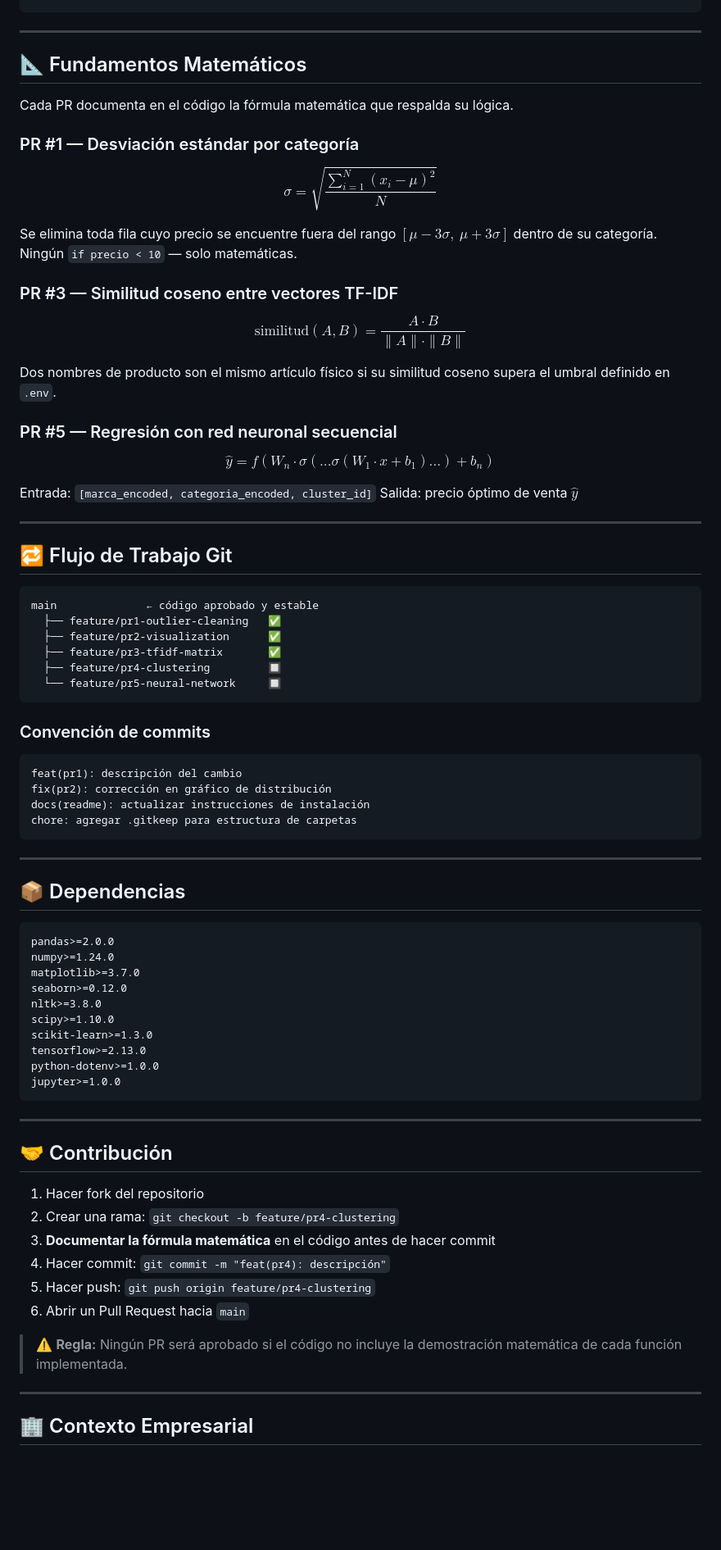
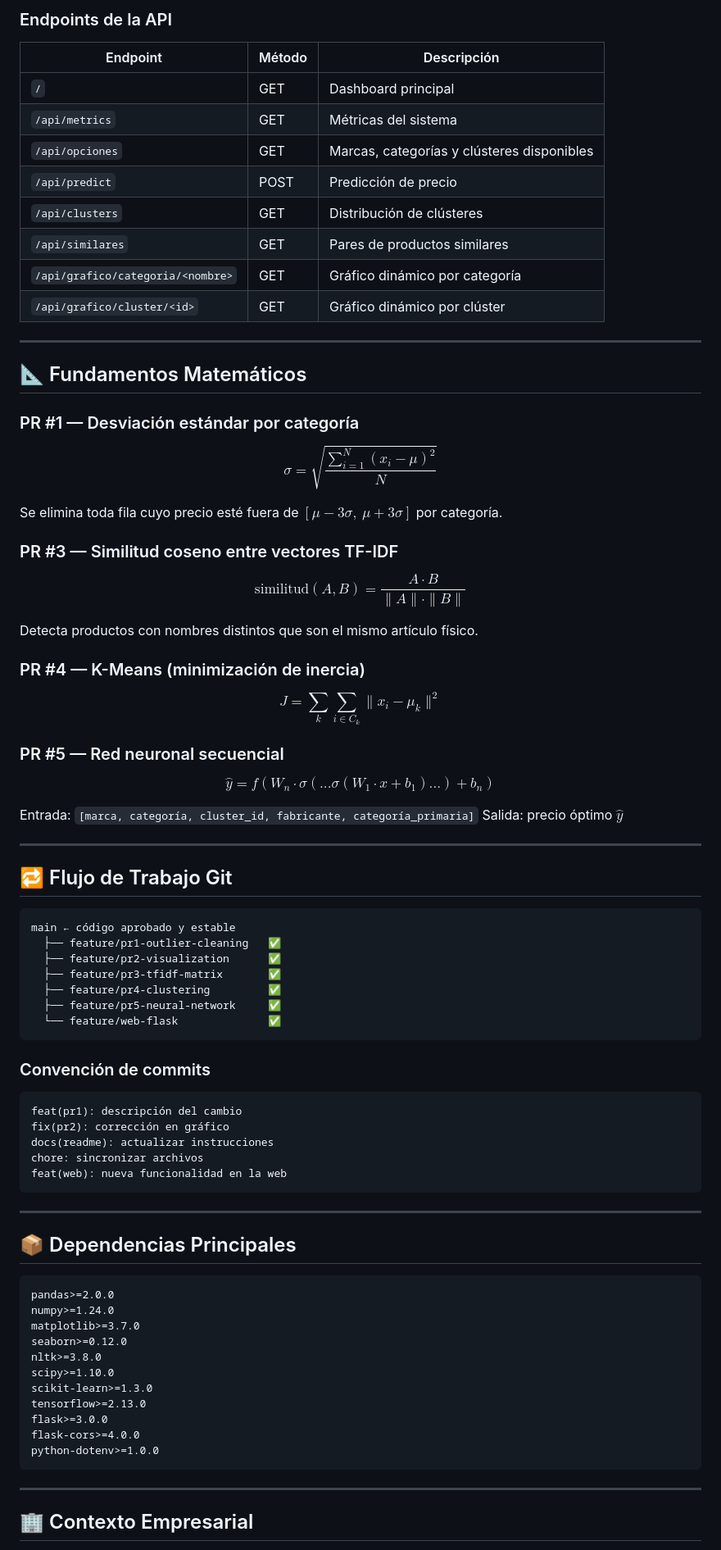
Before and after one commit to Josias45-crypto/neuralpricer, a Markdown page: README.md, the part around one of its changes. Shown at 82% size. GitHub-like rendering; blank space fills up the shorter version.

````diff
--- a/README.md
+++ b/README.md
@@ -199,54 +246,70 @@ python src/05_neural_network.py
+### Endpoints de la API
+
+| Endpoint | Método | Descripción |
+|----------|--------|-------------|
+| `/` | GET | Dashboard principal |
+| `/api/metrics` | GET | Métricas del sistema |
+| `/api/opciones` | GET | Marcas, categorías y clústeres disponibles |
+| `/api/predict` | POST | Predicción de precio |
+| `/api/clusters` | GET | Distribución de clústeres |
+| `/api/similares` | GET | Pares de productos similares |
+| `/api/grafico/categoria/<nombre>` | GET | Gráfico dinámico por categoría |
+| `/api/grafico/cluster/<id>` | GET | Gráfico dinámico por clúster |
 
 ---
 
 ## 📐 Fundamentos Matemáticos
 
-Cada PR documenta en el código la fórmula matemática que respalda su lógica.
-
 ### PR #1 — Desviación estándar por categoría
 
 $$\sigma = \sqrt{\frac{\sum_{i=1}^{N}(x_i - \mu)^2}{N}}$$
 
-Se elimina toda fila cuyo precio se encuentre fuera del rango $[\mu - 3\sigma,\ \mu + 3\sigma]$ dentro de su categoría. Ningún `if precio < 10` — solo matemáticas.
+Se elimina toda fila cuyo precio esté fuera de $[\mu - 3\sigma,\ \mu + 3\sigma]$ por categoría.
 
 ### PR #3 — Similitud coseno entre vectores TF-IDF
 
 $$\text{similitud}(A, B) = \frac{A \cdot B}{\|A\| \cdot \|B\|}$$
 
-Dos nombres de producto son el mismo artículo físico si su similitud coseno supera el umbral definido en `.env`.
+Detecta productos con nombres distintos que son el mismo artículo físico.
 
-### PR #5 — Regresión con red neuronal secuencial
+### PR #4 — K-Means (minimización de inercia)
+
+$$J = \sum_{k} \sum_{i \in C_k} \|x_i - \mu_k\|^2$$
+
+### PR #5 — Red neuronal secuencial
 
 $$\hat{y} = f(W_n \cdot \sigma(...\sigma(W_1 \cdot x + b_1)...) + b_n)$$
 
-Entrada: `[marca_encoded, categoria_encoded, cluster_id]`
-Salida: precio óptimo de venta $\hat{y}$
+Entrada: `[marca, categoría, cluster_id, fabricante, categoría_primaria]`
+Salida: precio óptimo $\hat{y}$
 
 ---
 
 ## 🔁 Flujo de Trabajo Git
 
 ```
-main              ← código aprobado y estable
+main ← código aprobado y estable
   ├── feature/pr1-outlier-cleaning   ✅
   ├── feature/pr2-visualization      ✅
   ├── feature/pr3-tfidf-matrix       ✅
-  ├── feature/pr4-clustering         🔲
-  └── feature/pr5-neural-network     🔲
+  ├── feature/pr4-clustering         ✅
+  ├── feature/pr5-neural-network     ✅
+  └── feature/web-flask              ✅
 ```
 
 ### Convención de commits
 
 ```
 feat(pr1): descripción del cambio
-fix(pr2): corrección en gráfico de distribución
-docs(readme): actualizar instrucciones de instalación
-chore: agregar .gitkeep para estructura de carpetas
+fix(pr2): corrección en gráfico
+docs(readme): actualizar instrucciones
+chore: sincronizar archivos
+feat(web): nueva funcionalidad en la web
 ```
 
 ---
 
-## 📦 Dependencias
+## 📦 Dependencias Principales
 
 ```
 pandas>=2.0.0
@@ -257,22 +320,10 @@ nltk>=3.8.0
 scipy>=1.10.0
 scikit-learn>=1.3.0
 tensorflow>=2.13.0
+flask>=3.0.0
+flask-cors>=4.0.0
 python-dotenv>=1.0.0
-jupyter>=1.0.0
 ```
-
----
-
-## 🤝 Contribución
-
-1. Hacer fork del repositorio
-2. Crear una rama: `git checkout -b feature/pr4-clustering`
-3. **Documentar la fórmula matemática** en el código antes de hacer commit
-4. Hacer commit: `git commit -m "feat(pr4): descripción"`
-5. Hacer push: `git push origin feature/pr4-clustering`
-6. Abrir un Pull Request hacia `main`
-
-> ⚠️ **Regla:** Ningún PR será aprobado si el código no incluye la demostración matemática de cada función implementada.
 
 ---
 
````
Also changed, not shown: other parts of README.md (+91 -44 lines).
